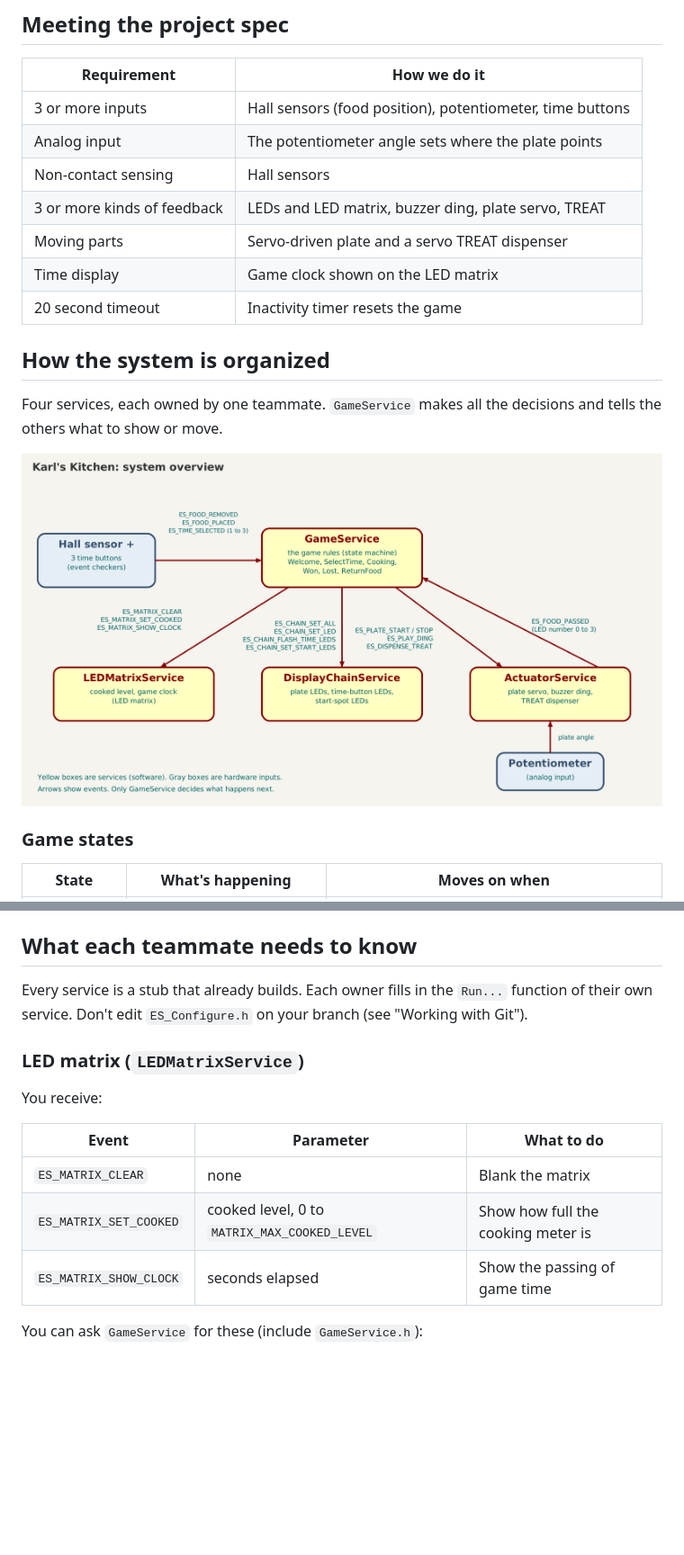
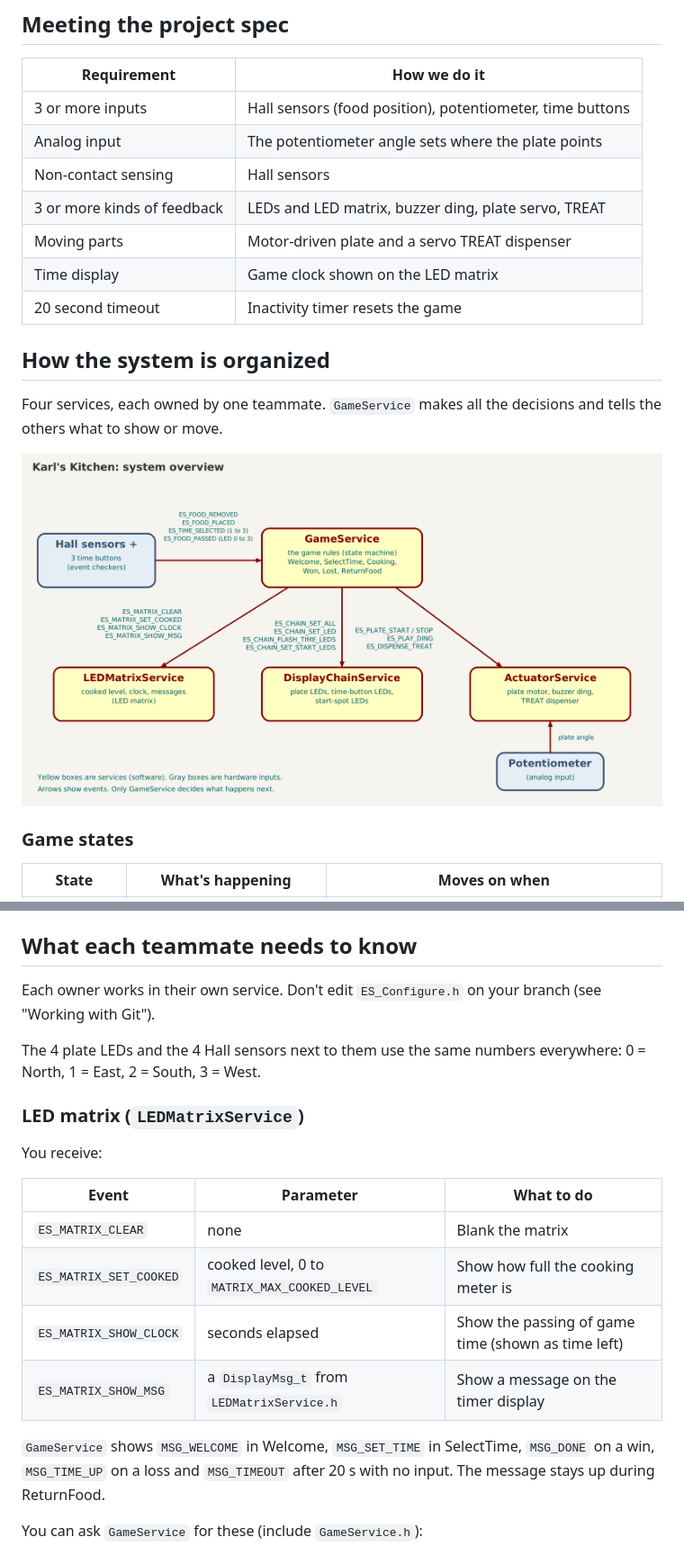
Before and after one commit to Odysseyc/ME218A-2026-Project, a Markdown page: README.md, 2 parts joined by grey strips. Shown at 90% size. Rendered like a GitHub page; pictures changed too: docs/system_overview.png; blank space fills up the shorter version.

Commit message:
README and diagram: full pin map with owners, Hall sensors, new events, branch owners

```diff
--- a/README.md
+++ b/README.md
@@ -29,7 +29,7 @@ What happens when the player misses an LED (it turns off before they reach it) i
 | Analog input | The potentiometer angle sets where the plate points |
 | Non-contact sensing | Hall sensors |
 | 3 or more kinds of feedback | LEDs and LED matrix, buzzer ding, plate servo, TREAT |
-| Moving parts | Servo-driven plate and a servo TREAT dispenser |
+| Moving parts | Motor-driven plate and a servo TREAT dispenser |
 | Time display | Game clock shown on the LED matrix |
 | 20 second timeout | Inactivity timer resets the game |
 
@@ -55,8 +55,10 @@ The original hand-drawn diagram is in `docs/Checkpoint_1.pdf`.
 
 ## What each teammate needs to know
 
-Every service is a stub that already builds. Each owner fills in the `Run...` function of their own service.
-Don't edit `ES_Configure.h` on your branch (see "Working with Git").
+Each owner works in their own service. Don't edit `ES_Configure.h` on your branch (see "Working with Git").
+
+The 4 plate LEDs and the 4 Hall sensors next to them use the same numbers everywhere:
+0 = North, 1 = East, 2 = South, 3 = West.
 
 ### LED matrix (`LEDMatrixService`)
 
@@ -66,7 +68,11 @@ You receive:
 |---|---|---|
 | `ES_MATRIX_CLEAR` | none | Blank the matrix |
 | `ES_MATRIX_SET_COOKED` | cooked level, 0 to `MATRIX_MAX_COOKED_LEVEL` | Show how full the cooking meter is |
-| `ES_MATRIX_SHOW_CLOCK` | seconds elapsed | Show the passing of game time |
+| `ES_MATRIX_SHOW_CLOCK` | seconds elapsed | Show the passing of game time (shown as time left) |
+| `ES_MATRIX_SHOW_MSG` | a `DisplayMsg_t` from `LEDMatrixService.h` | Show a message on the timer display |
+
+`GameService` shows `MSG_WELCOME` in Welcome, `MSG_SET_TIME` in SelectTime, `MSG_DONE` on a win, `MSG_TIME_UP` on a loss and
+`MSG_TIMEOUT` after 20 s with no input. The message stays up during ReturnFood.
 
 You can ask `GameService` for these (include `GameService.h`):
 - `GetDifficulty()` returns 1, 2 or 3 (which time button was pressed), or 0 if no game has started.
```
Also changed, not shown: other parts of README.md (+43 -21 lines), 1 other file.
